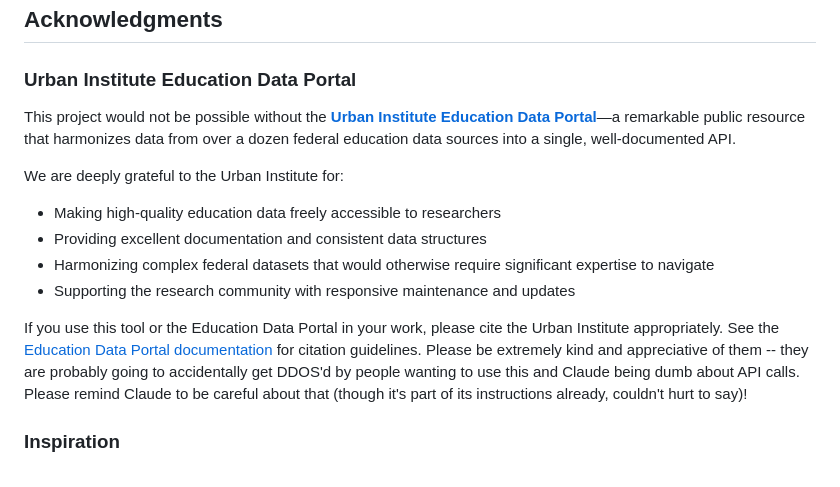
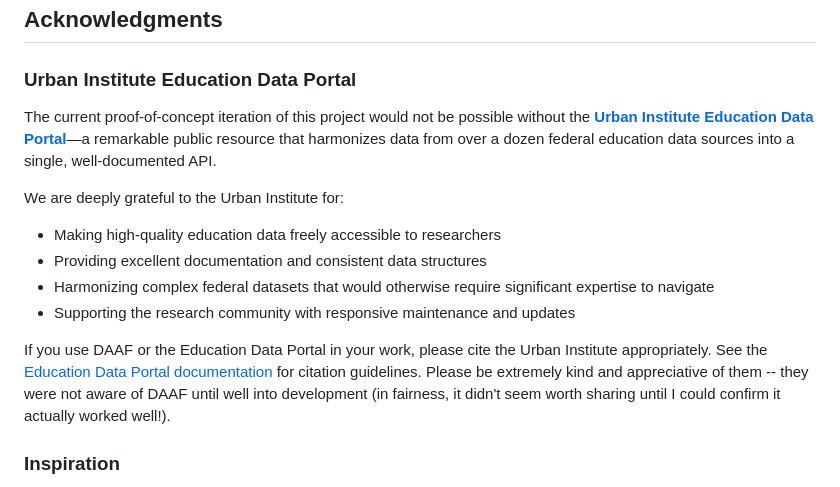
Before and after one commit to DAAF-Contribution-Community/daaf, a Markdown page: README.md, the part around the change. GitHub-like rendering.

Commit message:
Minor readme fixes

```diff
--- a/README.md
+++ b/README.md
@@ -781,7 +781,7 @@ See [LICENSE](LICENSE.md) for the full license text.
 
 ### Urban Institute Education Data Portal
 
-This project would not be possible without the **[Urban Institute Education Data Portal](https://educationdata.urban.org/)**—a remarkable public resource that harmonizes data from over a dozen federal education data sources into a single, well-documented API.
+The current proof-of-concept iteration of this project would not be possible without the **[Urban Institute Education Data Portal](https://educationdata.urban.org/)**—a remarkable public resource that harmonizes data from over a dozen federal education data sources into a single, well-documented API.
 
 We are deeply grateful to the Urban Institute for:
 - Making high-quality education data freely accessible to researchers
@@ -789,7 +789,7 @@ We are deeply grateful to the Urban Institute for:
 - Harmonizing complex federal datasets that would otherwise require significant expertise to navigate
 - Supporting the research community with responsive maintenance and updates
 
-If you use this tool or the Education Data Portal in your work, please cite the Urban Institute appropriately. See the [Education Data Portal documentation](https://educationdata.urban.org/documentation/) for citation guidelines. Please be extremely kind and appreciative of them -- they are probably going to accidentally get DDOS'd by people wanting to use this and Claude being dumb about API calls. Please remind Claude to be careful about that (though it's part of its instructions already, couldn't hurt to say)!
+If you use DAAF or the Education Data Portal in your work, please cite the Urban Institute appropriately. See the [Education Data Portal documentation](https://educationdata.urban.org/documentation/) for citation guidelines. Please be extremely kind and appreciative of them -- they were not aware of DAAF until well into development (in fairness, it didn't seem worth sharing until I could confirm it actually worked well!).
 
 ### Inspiration
 
```
